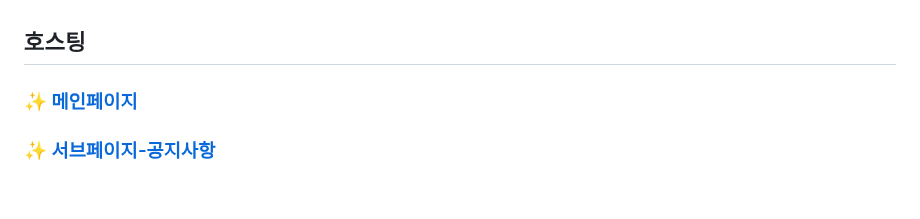
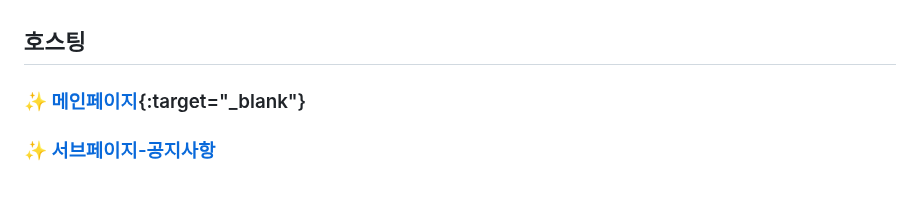
Before and after one commit to Nohheeju/Portfolio-LetsKorail, a Markdown page: README.md, the part around the change. Drawn GitHub-style.

```diff
--- a/README.md
+++ b/README.md
@@ -15,7 +15,7 @@
 
 ## 호스팅
 
-### ✨ [메인페이지](https://nohheeju.github.io/Portfolio-LetsKorail/index.html)
+### ✨ [메인페이지](https://nohheeju.github.io/Portfolio-LetsKorail/index.html){:target="_blank"}
 ### ✨ [서브페이지-공지사항](https://nohheeju.github.io/Portfolio-LetsKorail/%EA%B3%B5%EA%B3%B5%EA%B8%B0%EA%B4%80%20%EB%A6%AC%EB%89%B4%EC%96%BC(%EB%A0%88%EC%B8%A0%20%EC%BD%94%EB%A0%88%EC%9D%BC)-%EC%84%9C%EB%B8%8C%ED%8E%98%EC%9D%B4%EC%A7%80/index.html)
 
 <br>
```
